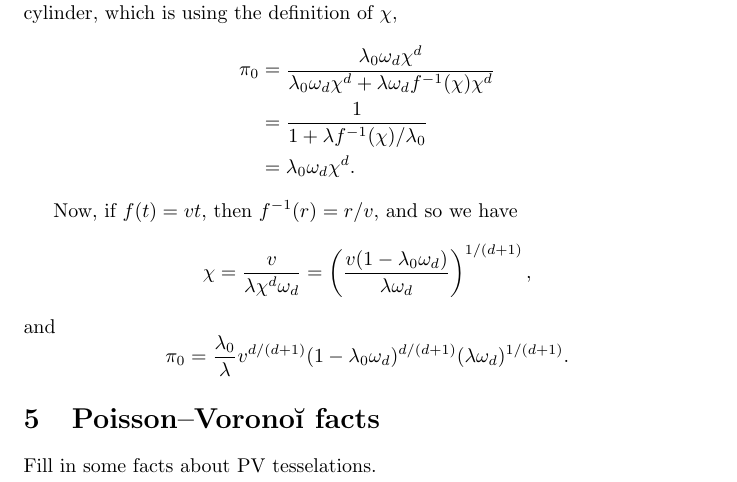
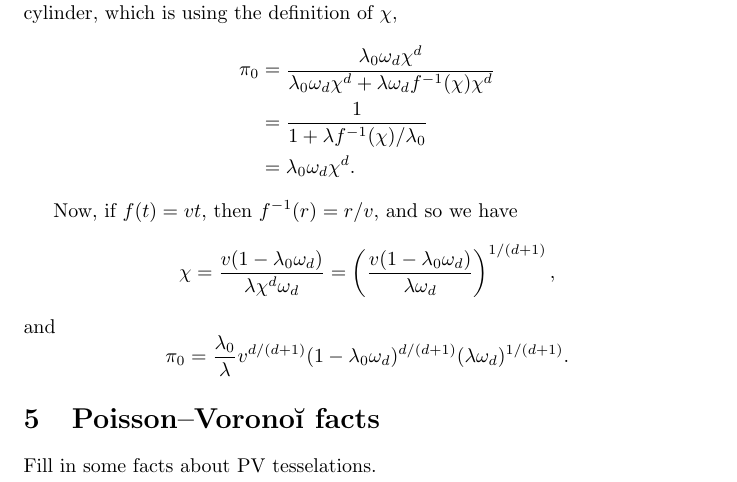
Before and after one commit to petrelharp/spatial_selection, a LaTeX document (Spatial_adaptation/standing-variation.tex): part of page 6 of 6, cut so that both start at the same text. Compiled offline with pdfLaTeX.

Commit message:
/* Standing variation */ math oops

```diff
--- a/Spatial_adaptation/standing-variation.tex
+++ b/Spatial_adaptation/standing-variation.tex
@@ -257,7 +257,7 @@ which is using the definition of $\chi$,
 Now, if $f(t) = vt$, then $f^{-1}(r) = r/v$,
 and so we have
 \[
-    \chi = \frac{ v }{ \lambda \chi^d \omega_d } = \left( \frac{ v(1-\lambda_0 \omega_d) }{ \lambda \omega_d } \right)^{1/(d+1)} ,
+    \chi = \frac{ v (1-\lambda_0 \omega_d) }{ \lambda \chi^d \omega_d } = \left( \frac{ v(1-\lambda_0 \omega_d) }{ \lambda \omega_d } \right)^{1/(d+1)} ,
 \]
 and
 \[
```
